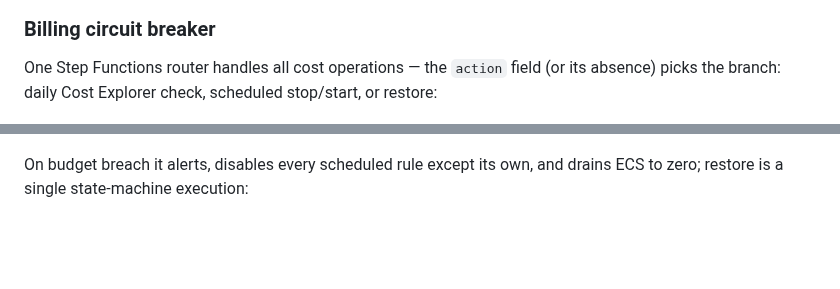
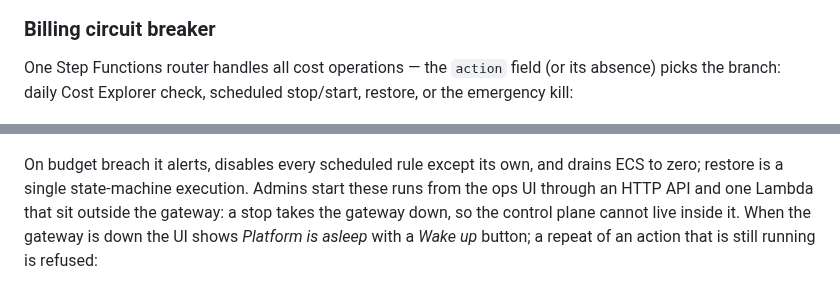
Before and after one commit to AloofAncient/stratum-showcase, a Markdown page: README.md, 2 parts joined by grey strips. Drawn GitHub-style; blank space fills up the shorter version.

```diff
--- a/README.md
+++ b/README.md
@@ -111,12 +114,12 @@ The result is an ordinary pull request with the build evidence in its descriptio
 
 ### Billing circuit breaker
 
-One Step Functions router handles all cost operations — the `action` field (or its absence) picks the branch: daily Cost Explorer check, scheduled stop/start, or restore:
+One Step Functions router handles all cost operations — the `action` field (or its absence) picks the branch: daily Cost Explorer check, scheduled stop/start, restore, or the emergency kill:
 
 ![Billing control - check billing branch](assets/billing-guard-step-function-check-billing.png)
 ![Billing control - restore branch](assets/billing-guard-step-function-restore.png)
 
-On budget breach it alerts, disables every scheduled rule except its own, and drains ECS to zero; restore is a single state-machine execution:
+On budget breach it alerts, disables every scheduled rule except its own, and drains ECS to zero; restore is a single state-machine execution. Admins start these runs from the ops UI through an HTTP API and one Lambda that sit outside the gateway: a stop takes the gateway down, so the control plane cannot live inside it. When the gateway is down the UI shows *Platform is asleep* with a *Wake up* button; a repeat of an action that is still running is refused:
 
 ![Emergency shutdown alert](assets/billing-emergency-shutdown-services-alert.png)
 ![Services restored alert](assets/billing-restore-services-alert.png)
```
Also changed, not shown: other parts of README.md (+9 -5 lines), docs/ARCHITECTURE.md (+8 -4 lines), assets/stratum-ops-ui-admin-v2.png, 2 other files.
